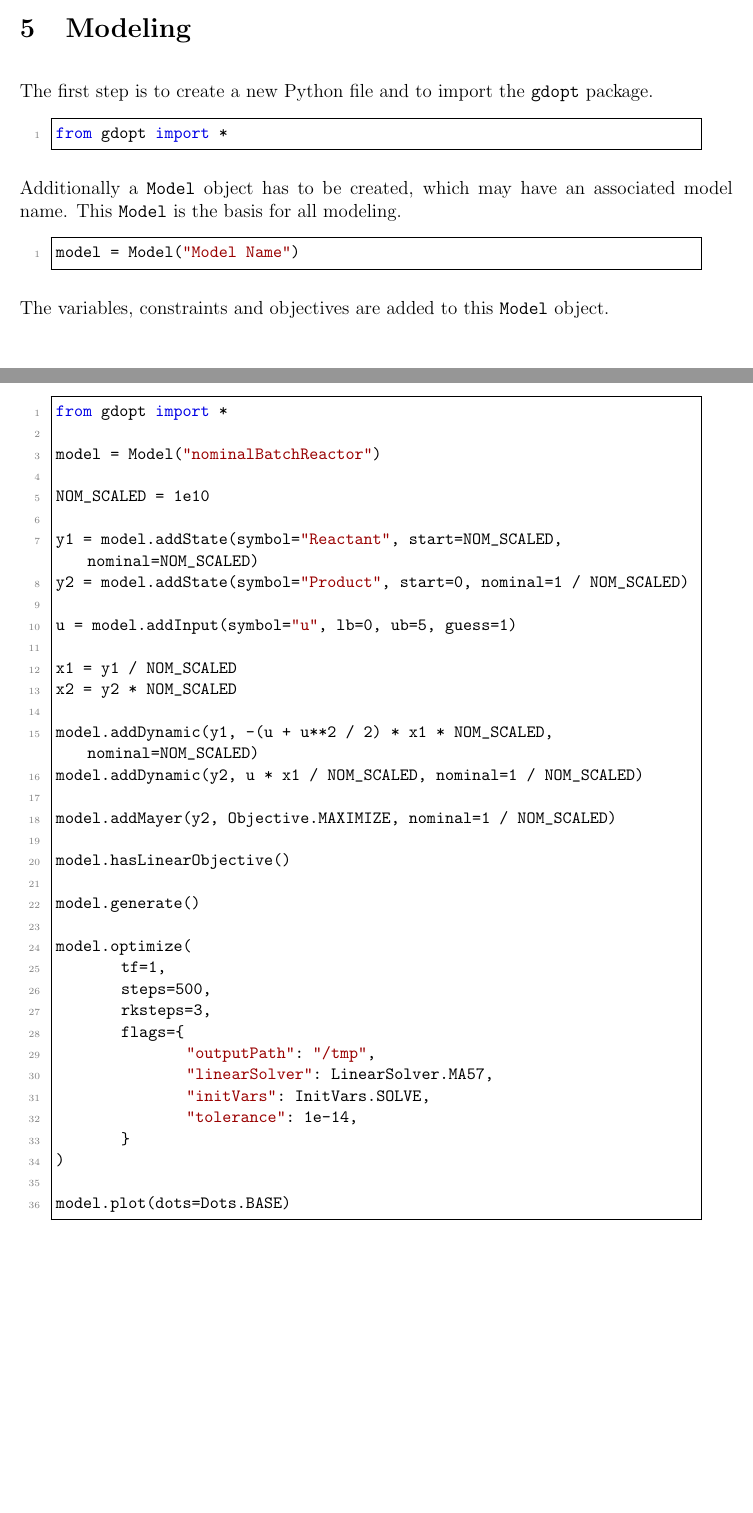
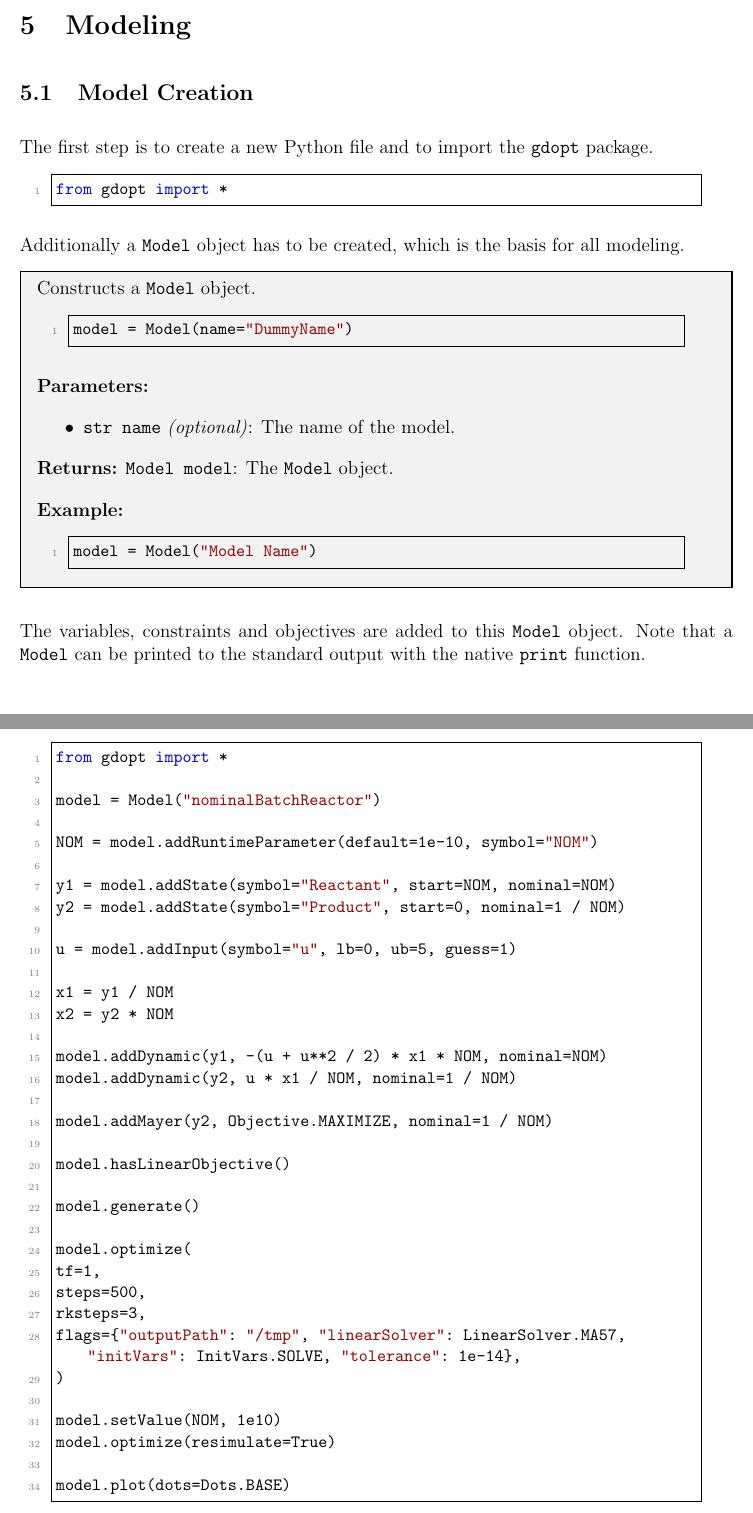
Before and after one commit to linuslangenkamp/GDOPT, a LaTeX document (usersguide/usersguide.tex): two parts of pages 12 and 42 of 43 before the commit and two parts of pages 12 and 43 of 44 after it, joined at a grey line, cut so that both start at the same text, the shorter picture padded with empty space. Compiled offline with pdfLaTeX.

Commit message:
Release of v.0.1.2 - Minor changes to User's Guide and Model

```diff
--- a/usersguide/usersguide.tex
+++ b/usersguide/usersguide.tex
@@ -352,20 +354,39 @@ where $L, M, \v{f}, \v{g}, \v{r}, \v{a} \in C^2$, i.e. are continuously differen
 
 \section{Modeling}
 
+\subsection{Model Creation}
 The first step is to create a new Python file and to import the
 \texttt{gdopt} package.
 \begin{lstlisting}
 from gdopt import *
 	\end{lstlisting}
 
-Additionally a \texttt{Model} object has to be created, which may have an associated model name. This
-\texttt{Model} is the basis for all modeling.
-\begin{lstlisting}
+Additionally a \texttt{Model} object has to be created, which is the basis for all modeling.
+
+\begin{mdframed}[backgroundcolor=gray!10, roundcorner=10pt, linewidth=1pt]
+
+	Constructs a \texttt{Model} object.
+
+	\begin{lstlisting}
+model = Model(name="DummyName")
+	\end{lstlisting}\label{Model}
+
+	\textbf{Parameters:}
+	\begin{itemize}
+		\item \texttt{str name} \emph{(optional)}: The name of the model.
+	\end{itemize}
+
+	\textbf{Returns:}
+	\texttt{Model model}: The \texttt{Model} object.
+
+	\textbf{Example:}
+	\begin{lstlisting}
 model = Model("Model Name")
 	\end{lstlisting}
+\end{mdframed}
 
 The variables, constraints and objectives are added to this
-\texttt{Model} object.
+\texttt{Model} object. Note that a \texttt{Model} can be printed to the standard output with the native \texttt{print} function.
 
 \subsection{Variables}
 
@@ -2071,38 +2092,37 @@ from gdopt import *
 
 model = Model("nominalBatchReactor")
 
-NOM_SCALED = 1e10
-
-y1 = model.addState(symbol="Reactant", start=NOM_SCALED, nominal=NOM_SCALED)
-y2 = model.addState(symbol="Product", start=0, nominal=1 / NOM_SCALED)
+NOM = model.addRuntimeParameter(default=1e-10, symbol="NOM")
+
+y1 = model.addState(symbol="Reactant", start=NOM, nominal=NOM)
+y2 = model.addState(symbol="Product", start=0, nominal=1 / NOM)
 
 u = model.addInput(symbol="u", lb=0, ub=5, guess=1)
 
-x1 = y1 / NOM_SCALED
-x2 = y2 * NOM_SCALED
-
-model.addDynamic(y1, -(u + u**2 / 2) * x1 * NOM_SCALED, nominal=NOM_SCALED)
-model.addDynamic(y2, u * x1 / NOM_SCALED, nominal=1 / NOM_SCALED)
-
-model.addMayer(y2, Objective.MAXIMIZE, nominal=1 / NOM_SCALED)
+x1 = y1 / NOM
+x2 = y2 * NOM
+
+model.addDynamic(y1, -(u + u**2 / 2) * x1 * NOM, nominal=NOM)
+model.addDynamic(y2, u * x1 / NOM, nominal=1 / NOM)
+
+model.addMayer(y2, Objective.MAXIMIZE, nominal=1 / NOM)
 
 model.hasLinearObjective()
 
 model.generate()
 
 model.optimize(
-	tf=1,
-	steps=500,
-	rksteps=3,
-	flags={
-		"outputPath": "/tmp",
-		"linearSolver": LinearSolver.MA57,
-		"initVars": InitVars.SOLVE,
-		"tolerance": 1e-14,
-	}
+tf=1,
+steps=500,
+rksteps=3,
+flags={"outputPath": "/tmp", "linearSolver": LinearSolver.MA57, "initVars": InitVars.SOLVE, "tolerance": 1e-14},
 )
 
+model.setValue(NOM, 1e10)
+model.optimize(resimulate=True)
+
 model.plot(dots=Dots.BASE)
+
 
 \end{lstlisting}
 
```
Also changed, not shown: usersguide/usersguide.pdf, usersguide/usersguide.tex (3 more changed lines), 4 other files.
